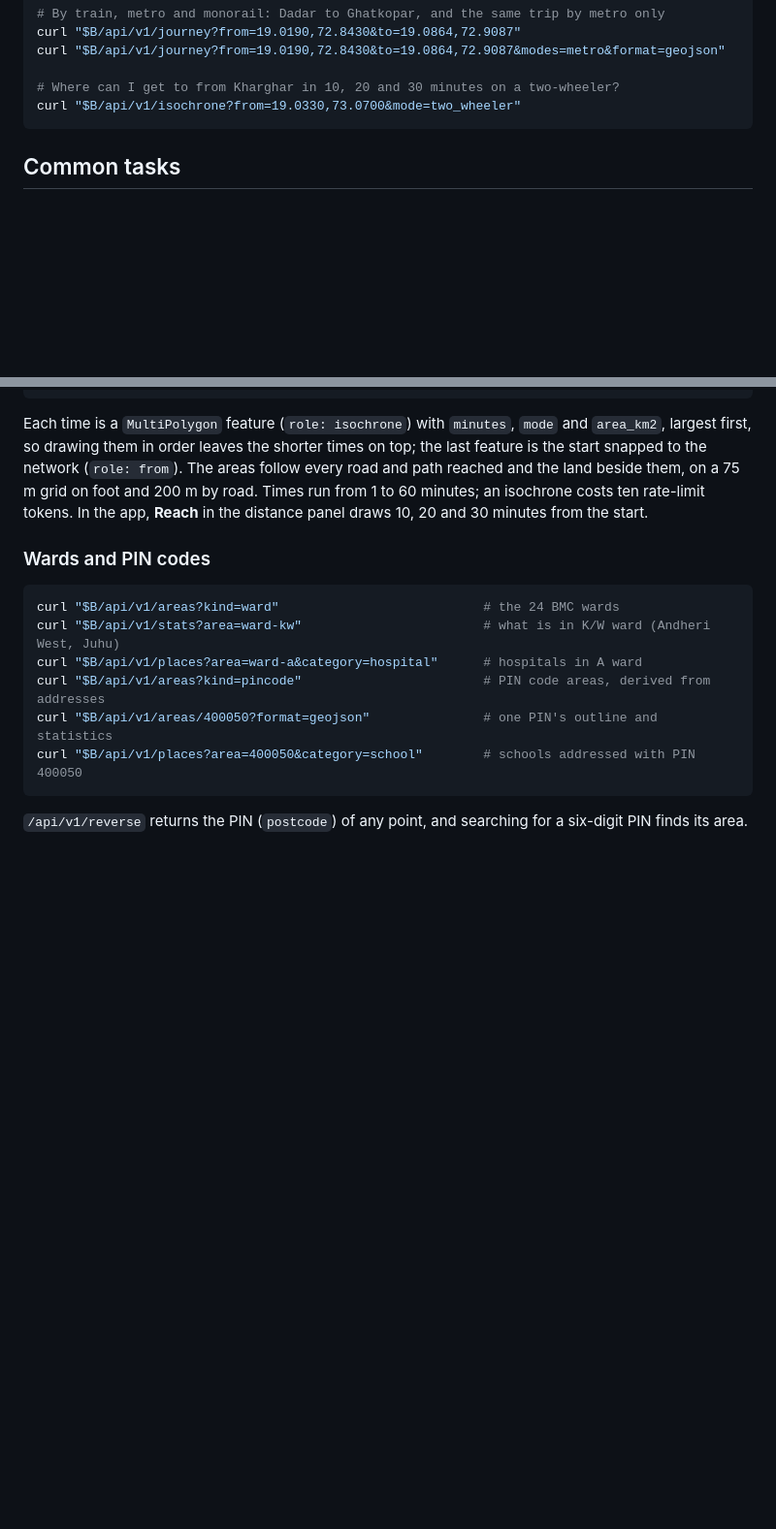
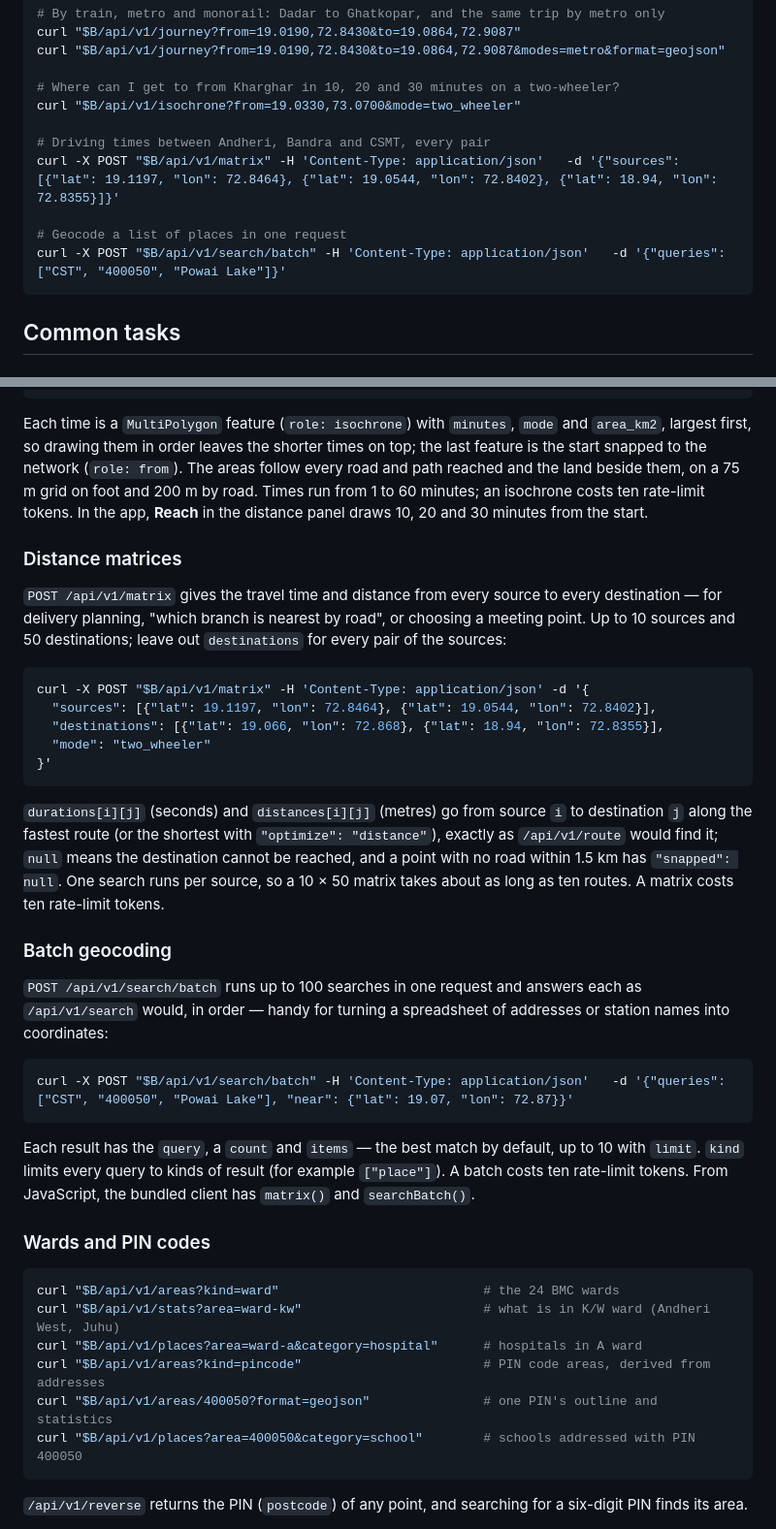
Before and after one commit to AmmaarBakshi/BombayChitra, a Markdown page: docs/api.md, 2 parts joined by grey strips. Shown at 97% size. GitHub-like rendering; blank space fills up the shorter version.

Commit message:
docs(api): distance matrices and batch geocoding

````diff
--- a/docs/api.md
+++ b/docs/api.md
@@ -68,6 +68,12 @@ curl "$B/api/v1/journey?from=19.0190,72.8430&to=19.0864,72.9087&modes=metro&form
 
 # Where can I get to from Kharghar in 10, 20 and 30 minutes on a two-wheeler?
 curl "$B/api/v1/isochrone?from=19.0330,73.0700&mode=two_wheeler"
+
+# Driving times between Andheri, Bandra and CSMT, every pair
+curl -X POST "$B/api/v1/matrix" -H 'Content-Type: application/json'   -d '{"sources": [{"lat": 19.1197, "lon": 72.8464}, {"lat": 19.0544, "lon": 72.8402}, {"lat": 18.94, "lon": 72.8355}]}'
+
+# Geocode a list of places in one request
+curl -X POST "$B/api/v1/search/batch" -H 'Content-Type: application/json'   -d '{"queries": ["CST", "400050", "Powai Lake"]}'
 ```
 
 ## Common tasks
@@ -198,6 +204,38 @@ drawing them in order leaves the shorter times on top; the last feature is the s
 200 m by road. Times run from 1 to 60 minutes; an isochrone costs ten rate-limit tokens. In the app, **Reach** in the
 distance panel draws 10, 20 and 30 minutes from the start.
 
+### Distance matrices
+
+`POST /api/v1/matrix` gives the travel time and distance from every source to every destination — for delivery
+planning, "which branch is nearest by road", or choosing a meeting point. Up to 10 sources and 50 destinations; leave
+out `destinations` for every pair of the sources:
+
+```bash
+curl -X POST "$B/api/v1/matrix" -H 'Content-Type: application/json' -d '{
+  "sources": [{"lat": 19.1197, "lon": 72.8464}, {"lat": 19.0544, "lon": 72.8402}],
+  "destinations": [{"lat": 19.066, "lon": 72.868}, {"lat": 18.94, "lon": 72.8355}],
+  "mode": "two_wheeler"
+}'
+```
+
+`durations[i][j]` (seconds) and `distances[i][j]` (metres) go from source `i` to destination `j` along the fastest
+route (or the shortest with `"optimize": "distance"`), exactly as `/api/v1/route` would find it; `null` means the
+destination cannot be reached, and a point with no road within 1.5 km has `"snapped": null`. One search runs per
+source, so a 10 × 50 matrix takes about as long as ten routes. A matrix costs ten rate-limit tokens.
+
+### Batch geocoding
+
+`POST /api/v1/search/batch` runs up to 100 searches in one request and answers each as `/api/v1/search` would, in
+order — handy for turning a spreadsheet of addresses or station names into coordinates:
+
+```bash
+curl -X POST "$B/api/v1/search/batch" -H 'Content-Type: application/json'   -d '{"queries": ["CST", "400050", "Powai Lake"], "near": {"lat": 19.07, "lon": 72.87}}'
+```
+
+Each result has the `query`, a `count` and `items` — the best match by default, up to 10 with `limit`. `kind` limits
+every query to kinds of result (for example `["place"]`). A batch costs ten rate-limit tokens. From JavaScript,
+the bundled client has `matrix()` and `searchBatch()`.
+
 ### Wards and PIN codes
 
 ```bash
````
